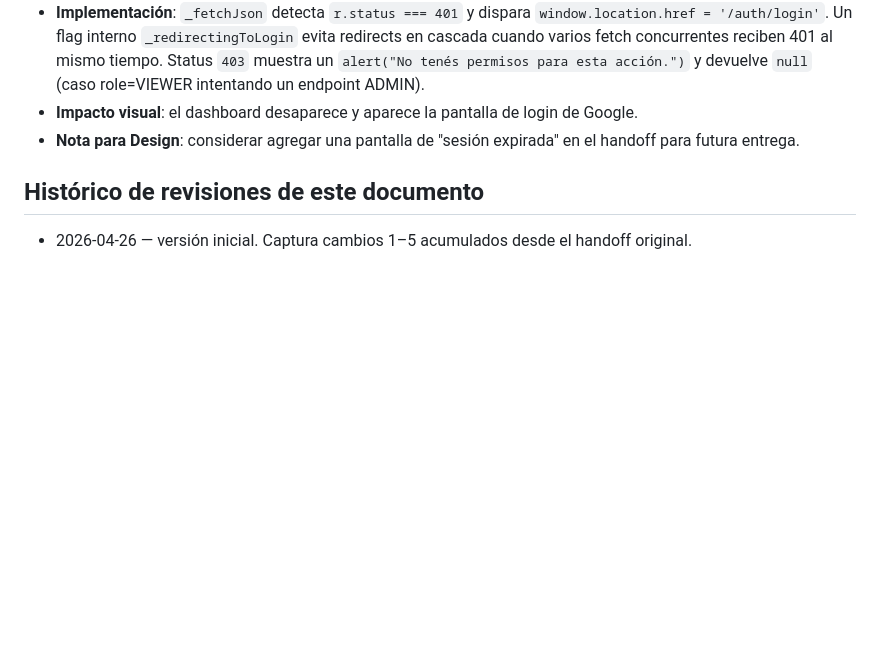
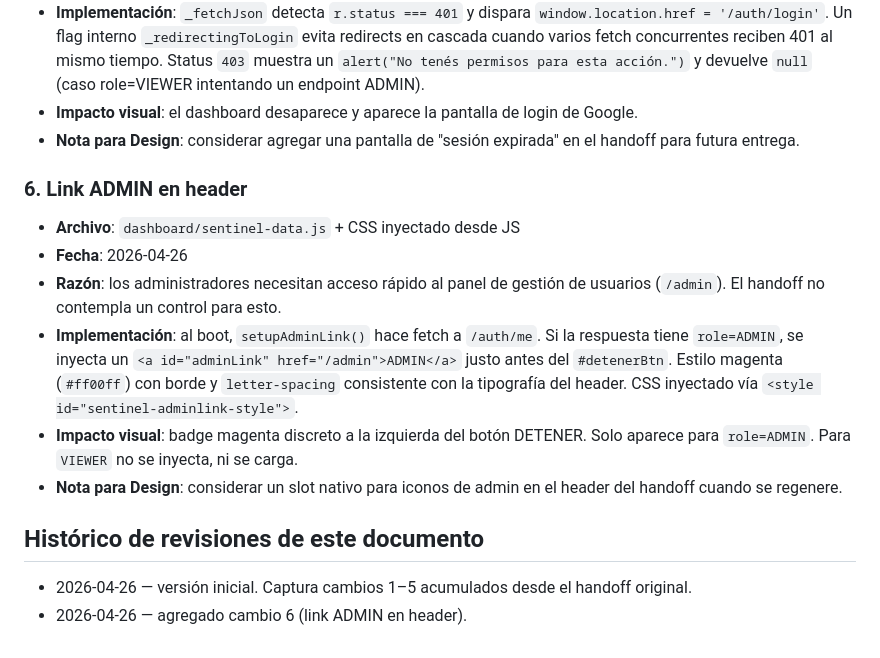
Before and after one commit to Olardu/afterlife-capital, a Markdown page: DESIGN_CHANGES.md, the part around the change. GitHub-like rendering; blank space fills up the shorter version.

Commit message:
docs: DESIGN_CHANGES.md — link admin en header

```diff
--- a/DESIGN_CHANGES.md
+++ b/DESIGN_CHANGES.md
@@ -54,6 +54,15 @@ Archivo custom que adapta el handoff: `dashboard/sentinel-data.js`. Todo cambio
 - **Impacto visual**: el dashboard desaparece y aparece la pantalla de login de Google.
 - **Nota para Design**: considerar agregar una pantalla de "sesión expirada" en el handoff para futura entrega.
 
+### 6. Link ADMIN en header
+- **Archivo**: `dashboard/sentinel-data.js` + CSS inyectado desde JS
+- **Fecha**: 2026-04-26
+- **Razón**: los administradores necesitan acceso rápido al panel de gestión de usuarios (`/admin`). El handoff no contempla un control para esto.
+- **Implementación**: al boot, `setupAdminLink()` hace fetch a `/auth/me`. Si la respuesta tiene `role=ADMIN`, se inyecta un `<a id="adminLink" href="/admin">ADMIN</a>` justo antes del `#detenerBtn`. Estilo magenta (`#ff00ff`) con borde y `letter-spacing` consistente con la tipografía del header. CSS inyectado vía `<style id="sentinel-adminlink-style">`.
+- **Impacto visual**: badge magenta discreto a la izquierda del botón DETENER. Solo aparece para `role=ADMIN`. Para `VIEWER` no se inyecta, ni se carga.
+- **Nota para Design**: considerar un slot nativo para iconos de admin en el header del handoff cuando se regenere.
+
 ## Histórico de revisiones de este documento
 
 - 2026-04-26 — versión inicial. Captura cambios 1–5 acumulados desde el handoff original.
+- 2026-04-26 — agregado cambio 6 (link ADMIN en header).
```
